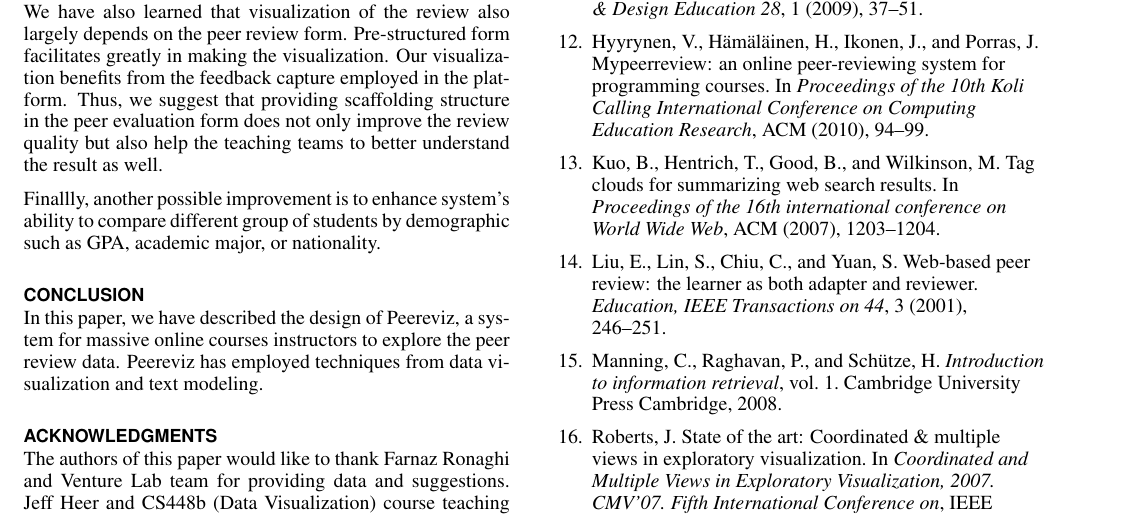
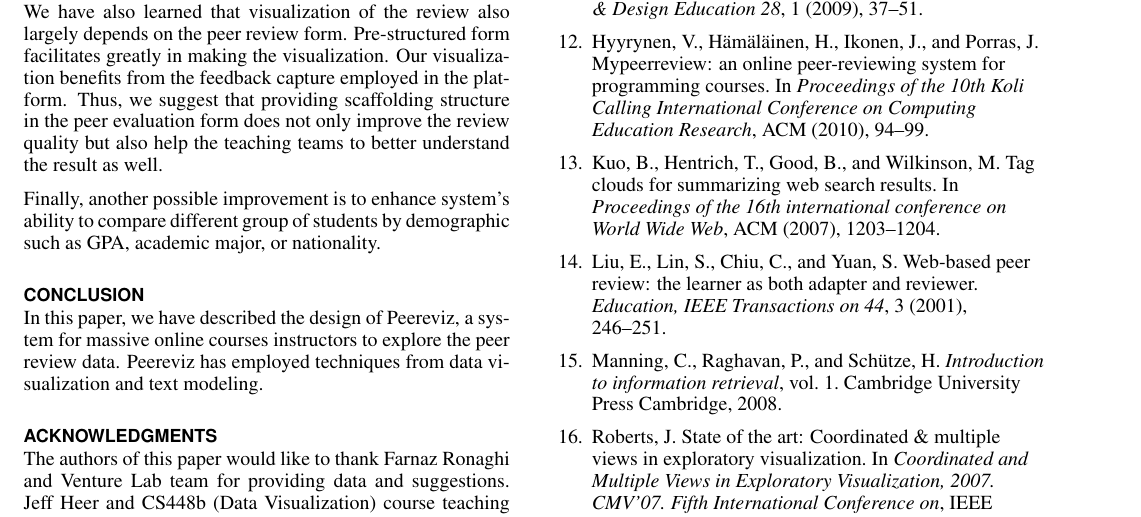
Before and after one commit to ccwei/cs448ba4, a LaTeX document (paper/peerevis.tex): part of page 6 of 7, cut so that both start at the same text. Compiled offline with pdfLaTeX.

Commit message:
no message

```diff
--- a/paper/peerevis.tex
+++ b/paper/peerevis.tex
@@ -415,7 +415,7 @@ the platform.  Thus, we suggest that providing scaffolding structure in the peer
 evaluation form does not only improve the review quality but also help the
 teaching teams to better understand the result as well.
 
-Finallly, another possible improvement is to enhance system’s ability to compare
+Finally, another possible improvement is to enhance system’s ability to compare
 different group of students by demographic such as GPA, academic major, or
 nationality.
 
```
